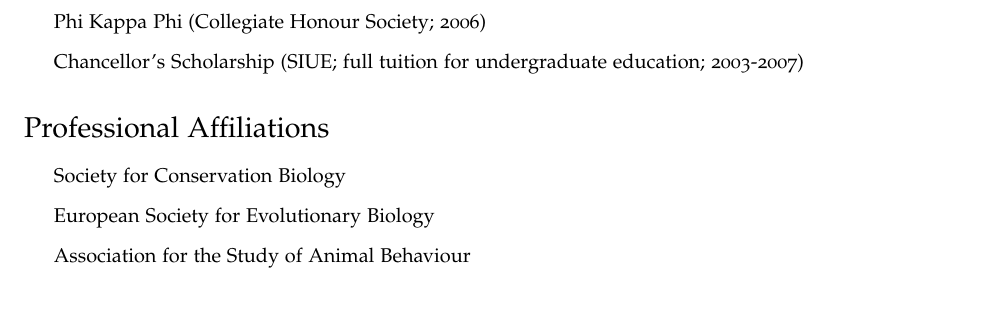
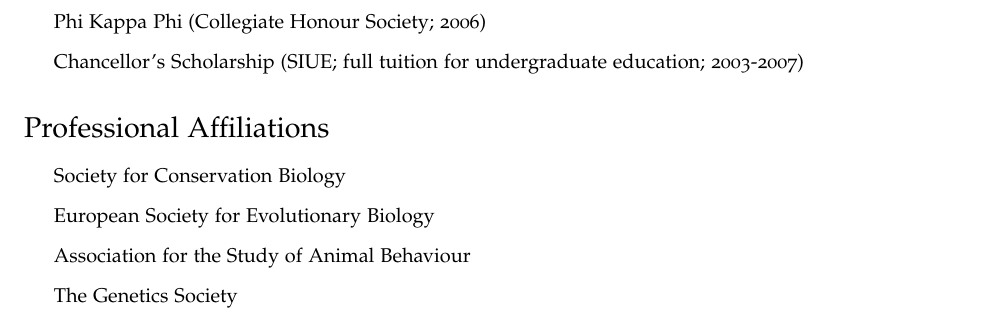
Before and after one commit to bradduthie/bradduthie.github.io, a LaTeX CV (DuthieCV.tex): part of page 7 of 7, cut so that both start at the same text. Compiled offline with pdfLaTeX.

Commit message:
Update society, genetics

```diff
--- a/DuthieCV.tex
+++ b/DuthieCV.tex
@@ -352,6 +352,7 @@
 \item Society for Conservation Biology %American Society of Naturalists%, European Society for Evolutionary Biology
 \item European Society for Evolutionary Biology
 \item Association for the Study of Animal Behaviour
+\item The Genetics Society
 \end{itemize}
 
 
```
Also changed, not shown: DuthieCV.pdf, 1 other file.
